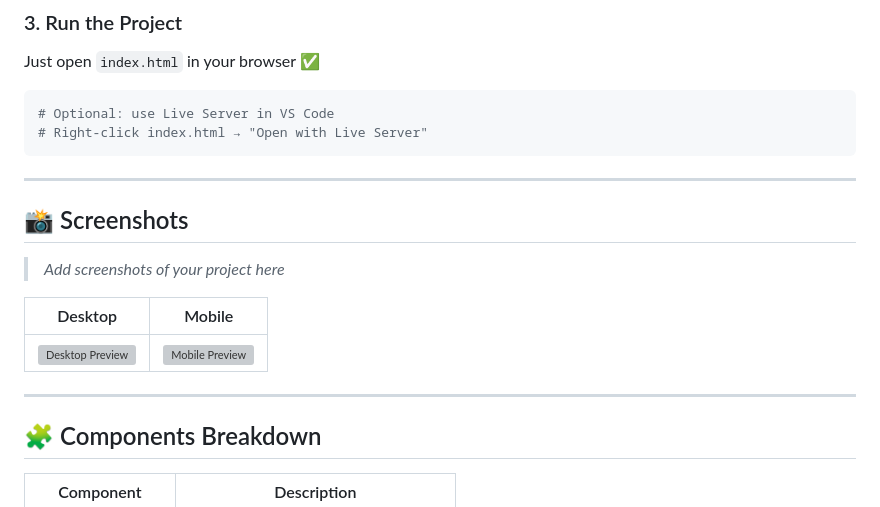
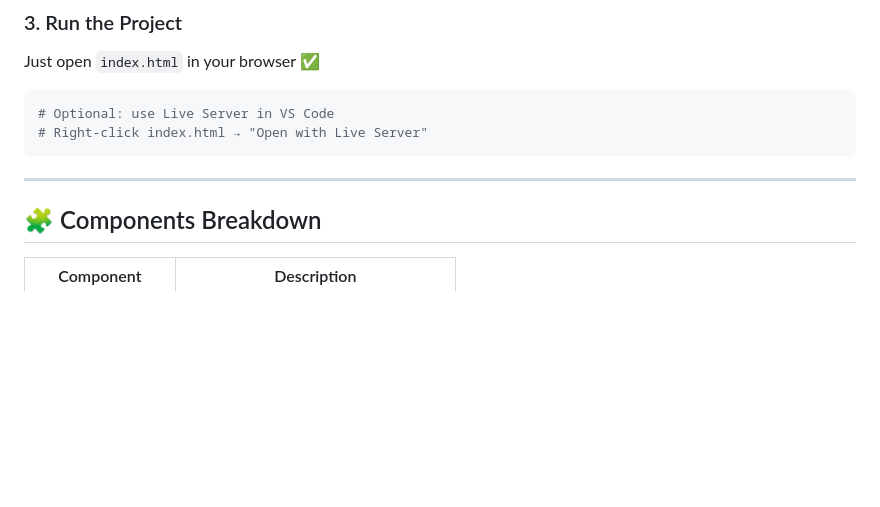
Before and after one commit to Madesh-cse/Web-Assesment, a Markdown page: README.md, the part around the change. Drawn GitHub-style; blank space fills up the shorter version; grey boxes are pictures that could not be loaded.

Commit message:
Remove screenshots section from README
Removed the screenshots section from the README.

```diff
--- a/README.md
+++ b/README.md
@@ -108,15 +108,6 @@ Just open `index.html` in your browser ✅
 
 ---
 
-## 📸 Screenshots
-
-> _Add screenshots of your project here_
-
-| Desktop | Mobile |
-|---|---|
-| ![Desktop Preview](assets/images/desktop.png) | ![Mobile Preview](assets/images/mobile.png) |
-
----
 
 ## 🧩 Components Breakdown
 
```
